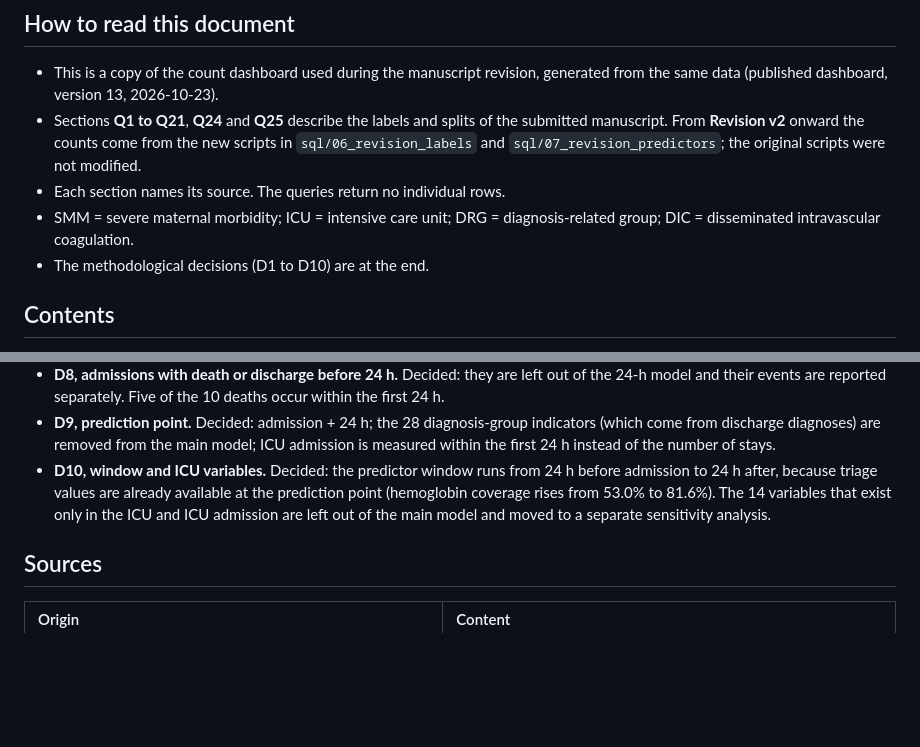
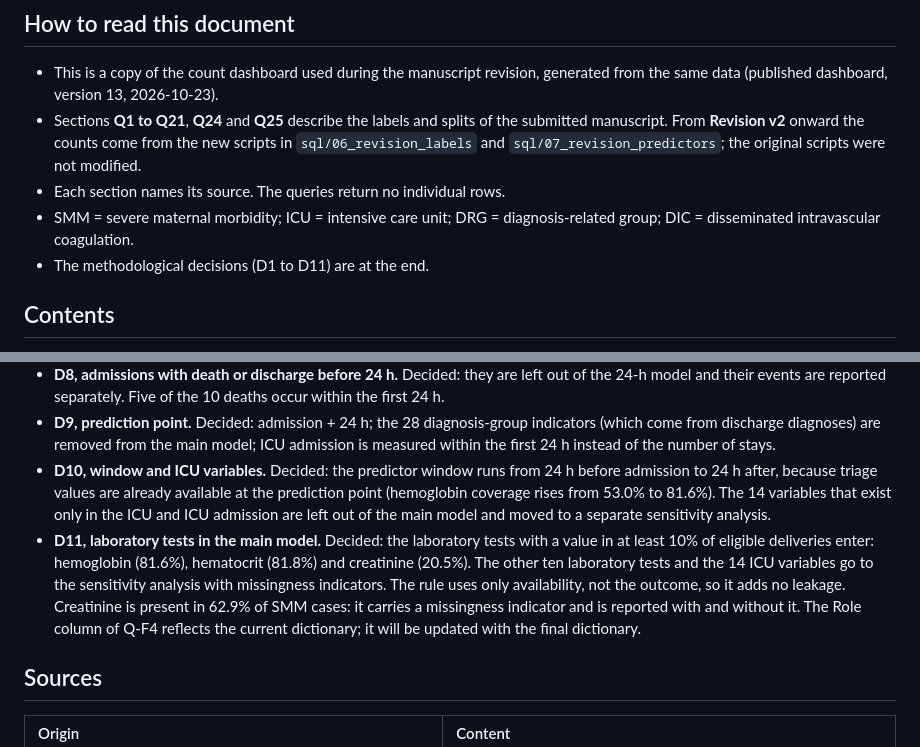
Before and after one commit to khem777/MaternalMortality_MIMIC-IV, a Markdown page: revision_audit_counts.md, 2 parts joined by grey strips. Rendered like a GitHub page; blank space fills up the shorter version.

```diff
--- a/revision_audit_counts.md
+++ b/revision_audit_counts.md
@@ -14,7 +14,7 @@ Only 10 of the 41 positive admissions for Model A are a death in the same admiss
 - Sections **Q1 to Q21**, **Q24** and **Q25** describe the labels and splits of the submitted manuscript. From **Revision v2** onward the counts come from the new scripts in `sql/06_revision_labels` and `sql/07_revision_predictors`; the original scripts were not modified.
 - Each section names its source. The queries return no individual rows.
 - SMM = severe maternal morbidity; ICU = intensive care unit; DRG = diagnosis-related group; DIC = disseminated intravascular coagulation.
-- The methodological decisions (D1 to D10) are at the end.
+- The methodological decisions (D1 to D11) are at the end.
 
 ## Contents
 
@@ -752,6 +752,7 @@ _Source: `sql/07_revision_predictors/01_predictors_24h.sql`_
 - **D8, admissions with death or discharge before 24 h.** Decided: they are left out of the 24-h model and their events are reported separately. Five of the 10 deaths occur within the first 24 h.
 - **D9, prediction point.** Decided: admission + 24 h; the 28 diagnosis-group indicators (which come from discharge diagnoses) are removed from the main model; ICU admission is measured within the first 24 h instead of the number of stays.
 - **D10, window and ICU variables.** Decided: the predictor window runs from 24 h before admission to 24 h after, because triage values are already available at the prediction point (hemoglobin coverage rises from 53.0% to 81.6%). The 14 variables that exist only in the ICU and ICU admission are left out of the main model and moved to a separate sensitivity analysis.
+- **D11, laboratory tests in the main model.** Decided: the laboratory tests with a value in at least 10% of eligible deliveries enter: hemoglobin (81.6%), hematocrit (81.8%) and creatinine (20.5%). The other ten laboratory tests and the 14 ICU variables go to the sensitivity analysis with missingness indicators. The rule uses only availability, not the outcome, so it adds no leakage. Creatinine is present in 62.9% of SMM cases: it carries a missingness indicator and is reported with and without it. The Role column of Q-F4 reflects the current dictionary; it will be updated with the final dictionary.
 
 ## Sources
 
```
